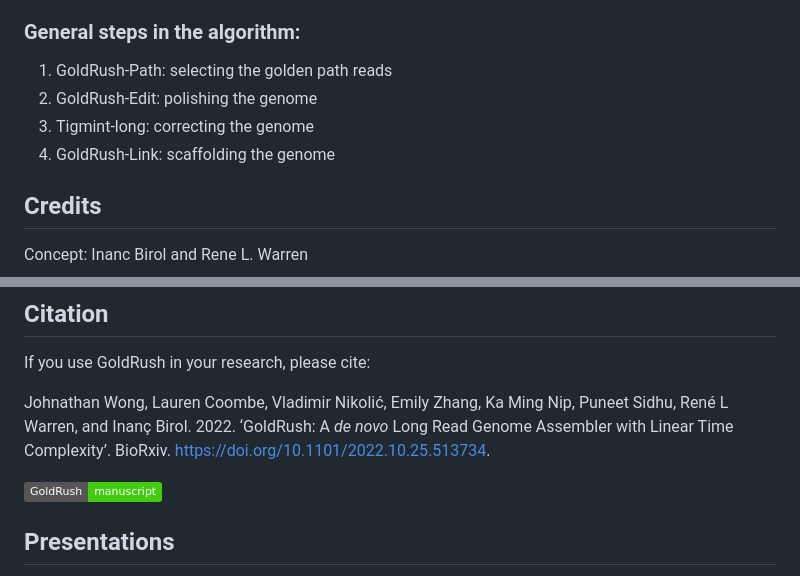
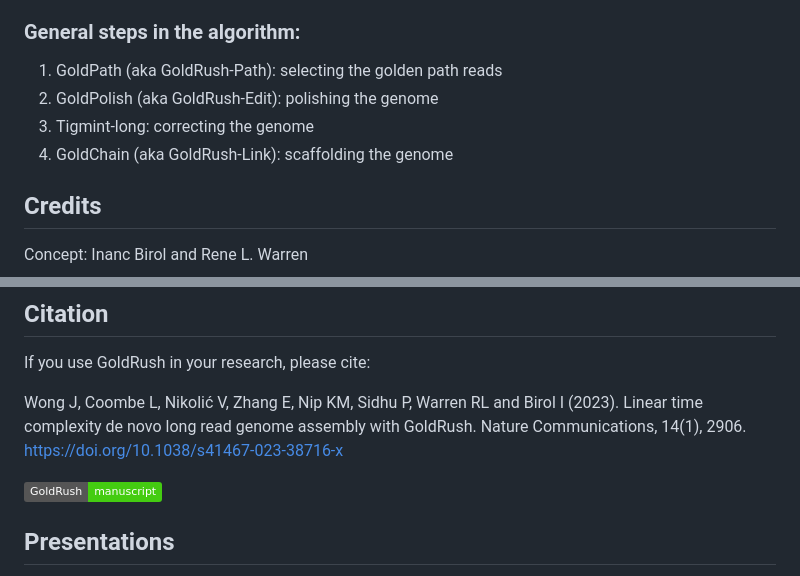
Before and after one commit to bcgsc/goldrush, a Markdown page: README.md, 2 parts joined by grey strips. Drawn GitHub-style; badges without logos.

Commit message:
Update README with citation, new step names

```diff
--- a/README.md
+++ b/README.md
@@ -11,10 +11,10 @@ GoldRush iterates through the input long reads to produce a "golden path" of rea
 
 
 ### General steps in the algorithm:
-1. GoldRush-Path: selecting the golden path reads
-2. GoldRush-Edit: polishing the genome
+1. GoldPath (aka GoldRush-Path): selecting the golden path reads
+2. GoldPolish (aka GoldRush-Edit): polishing the genome
 3. Tigmint-long: correcting the genome
-4. GoldRush-Link: scaffolding the genome
+4. GoldChain (aka GoldRush-Link): scaffolding the genome
 
 
 
@@ -188,5 +188,5 @@ The final assembly file for the test demo can be found in: `goldrush_test_golden
 ## Citation
 If you use GoldRush in your research, please cite:
 
-Johnathan Wong, Lauren Coombe, Vladimir Nikolić, Emily Zhang, Ka Ming Nip, Puneet Sidhu, René L Warren, and Inanç Birol. 2022. ‘GoldRush: A *de novo* Long Read Genome Assembler with Linear Time Complexity’. BioRxiv. https://doi.org/10.1101/2022.10.25.513734.
+Wong J, Coombe L, Nikolić V, Zhang E, Nip KM, Sidhu P, Warren RL and Birol I (2023). Linear time complexity de novo long read genome assembly with GoldRush. Nature Communications, 14(1), 2906. https://doi.org/10.1038/s41467-023-38716-x
 
```
Also changed, not shown: other parts of README.md (+1 -2 lines).
